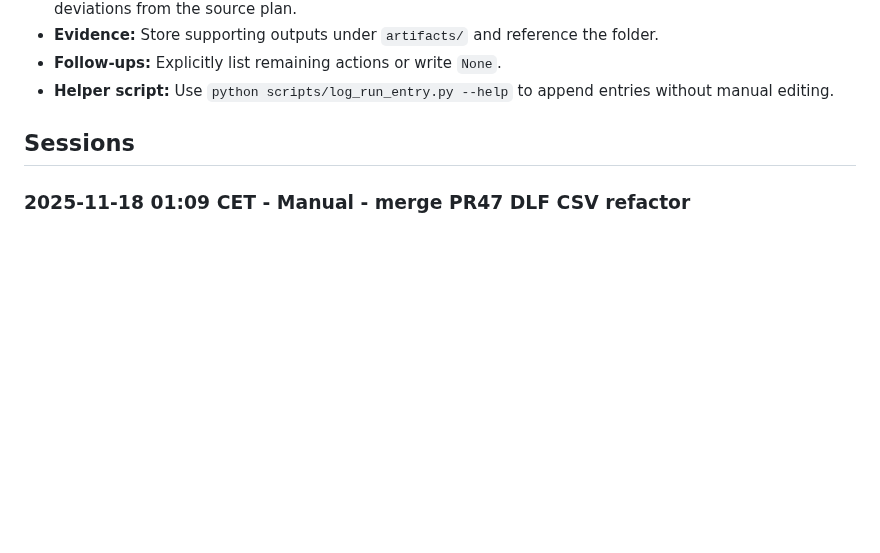
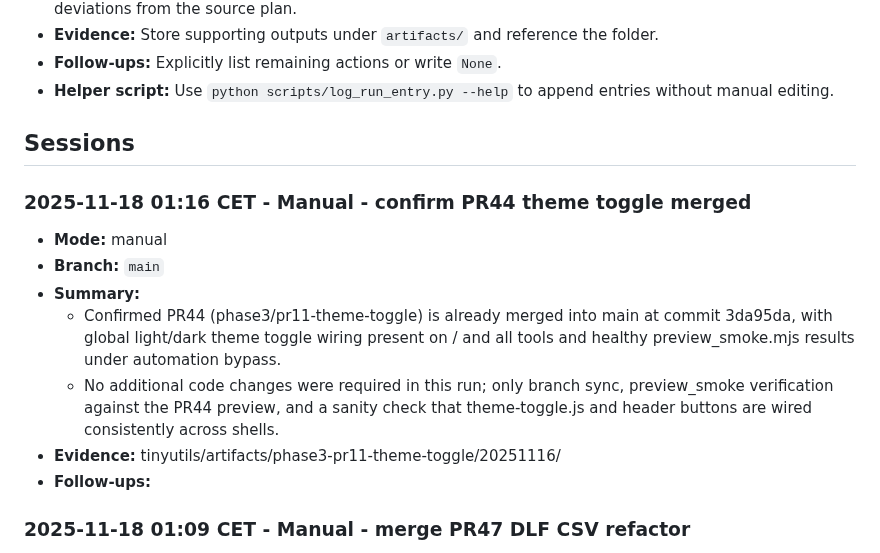
Before and after one commit to NicheToolsCavin/tinyutils, a Markdown page: docs/AGENT_RUN_LOG.md, the part around the change. Drawn GitHub-style; blank space fills up the shorter version.

Commit message:
docs: log PR44 verification

```diff
--- a/docs/AGENT_RUN_LOG.md
+++ b/docs/AGENT_RUN_LOG.md
@@ -216,6 +216,15 @@ Running log for agent-led work so freezes or mid-run swaps never erase context.
 
 ## Sessions
 
+### 2025-11-18 01:16 CET - Manual - confirm PR44 theme toggle merged
+- **Mode:** manual
+- **Branch:** `main`
+- **Summary:**
+  - Confirmed PR44 (phase3/pr11-theme-toggle) is already merged into main at commit 3da95da, with global light/dark theme toggle wiring present on / and all tools and healthy preview_smoke.mjs results under automation bypass.
+  - No additional code changes were required in this run; only branch sync, preview_smoke verification against the PR44 preview, and a sanity check that theme-toggle.js and header buttons are wired consistently across shells.
+- **Evidence:** tinyutils/artifacts/phase3-pr11-theme-toggle/20251116/
+- **Follow-ups:**
+
 ### 2025-11-18 01:09 CET - Manual - merge PR47 DLF CSV refactor
 - **Mode:** manual
 - **Branch:** `main`
```
Also changed, not shown: docs/AGENT_TASK_CHECKLIST.md (+1 -0 lines).
